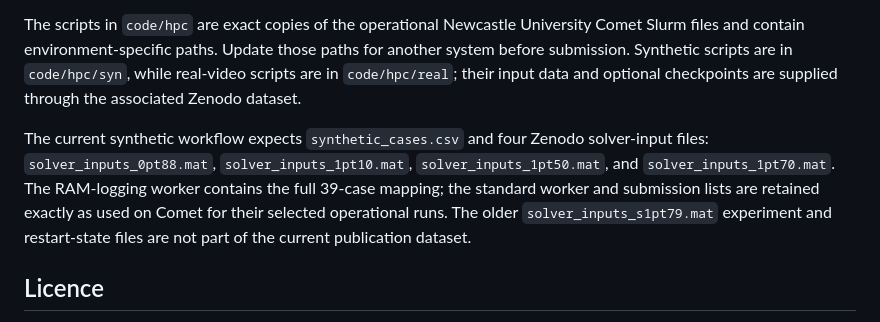
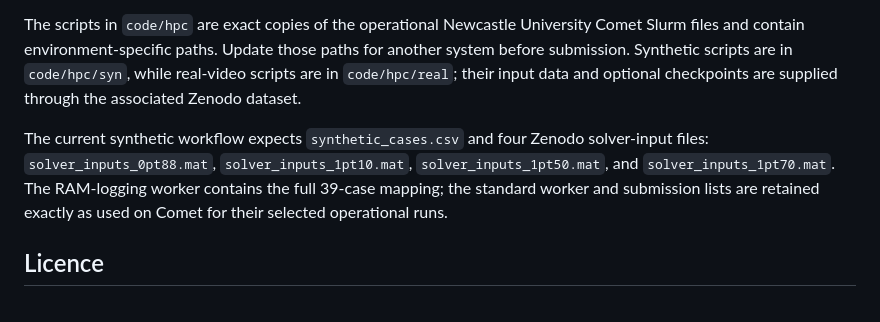
Before and after one commit to CatchmentSci/Water-surface-geometry-reconstruction, a Markdown page: README.md, the part around the change. GitHub-like rendering.

Commit message:
Update README to remove outdated solver input references
Removed mention of older solver input files from the README.

```diff
--- a/README.md
+++ b/README.md
@@ -62,7 +62,7 @@ Detailed instructions, software versions, and the mapping between scripts and pa
 
 The scripts in `code/hpc` are exact copies of the operational Newcastle University Comet Slurm files and contain environment-specific paths. Update those paths for another system before submission. Synthetic scripts are in `code/hpc/syn`, while real-video scripts are in `code/hpc/real`; their input data and optional checkpoints are supplied through the associated Zenodo dataset.
 
-The current synthetic workflow expects `synthetic_cases.csv` and four Zenodo solver-input files: `solver_inputs_0pt88.mat`, `solver_inputs_1pt10.mat`, `solver_inputs_1pt50.mat`, and `solver_inputs_1pt70.mat`. The RAM-logging worker contains the full 39-case mapping; the standard worker and submission lists are retained exactly as used on Comet for their selected operational runs. The older `solver_inputs_s1pt79.mat` experiment and restart-state files are not part of the current publication dataset.
+The current synthetic workflow expects `synthetic_cases.csv` and four Zenodo solver-input files: `solver_inputs_0pt88.mat`, `solver_inputs_1pt10.mat`, `solver_inputs_1pt50.mat`, and `solver_inputs_1pt70.mat`. The RAM-logging worker contains the full 39-case mapping; the standard worker and submission lists are retained exactly as used on Comet for their selected operational runs.
 
 ## Licence
 
```
